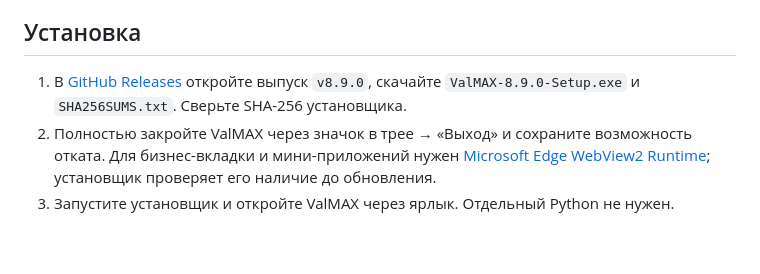
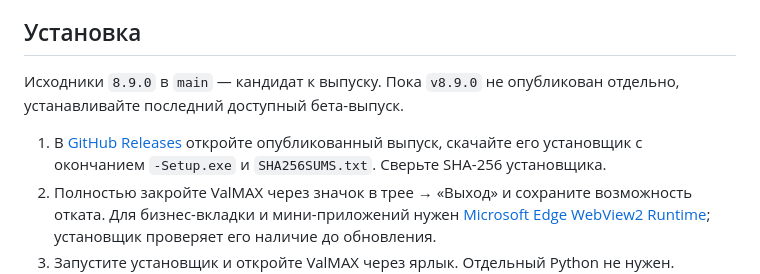
Before and after one commit to govpodi/max-mod-valmax, a Markdown page: README.md, the part around the change. Rendered like a GitHub page; blank space fills up the shorter version.

```diff
--- a/README.md
+++ b/README.md
@@ -38,7 +38,9 @@
 
 ## Установка
 
-1. В [GitHub Releases](https://github.com/govpodi/max-mod-valmax/releases) откройте выпуск `v8.9.0`, скачайте `ValMAX-8.9.0-Setup.exe` и `SHA256SUMS.txt`. Сверьте SHA-256 установщика.
+Исходники `8.9.0` в `main` — кандидат к выпуску. Пока `v8.9.0` не опубликован отдельно, устанавливайте последний доступный бета-выпуск.
+
+1. В [GitHub Releases](https://github.com/govpodi/max-mod-valmax/releases) откройте опубликованный выпуск, скачайте его установщик с окончанием `-Setup.exe` и `SHA256SUMS.txt`. Сверьте SHA-256 установщика.
 2. Полностью закройте ValMAX через значок в трее → «Выход» и сохраните возможность отката. Для бизнес-вкладки и мини-приложений нужен [Microsoft Edge WebView2 Runtime](https://developer.microsoft.com/en-us/microsoft-edge/webview2/); установщик проверяет его наличие до обновления.
 3. Запустите установщик и откройте ValMAX через ярлык. Отдельный Python не нужен. Первый запуск может занять до минуты.
 
```
Also changed, not shown: README.en.md (+3 -1 lines).
